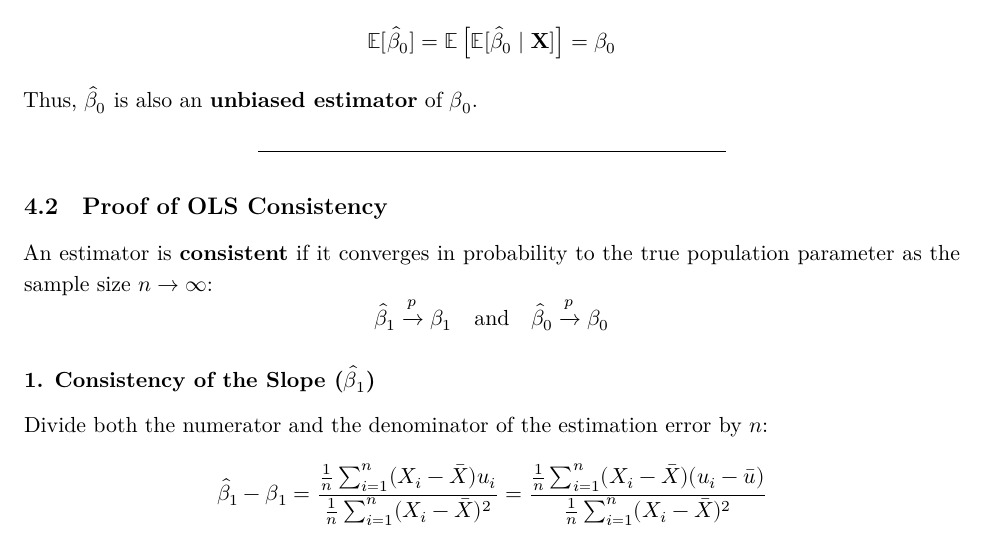
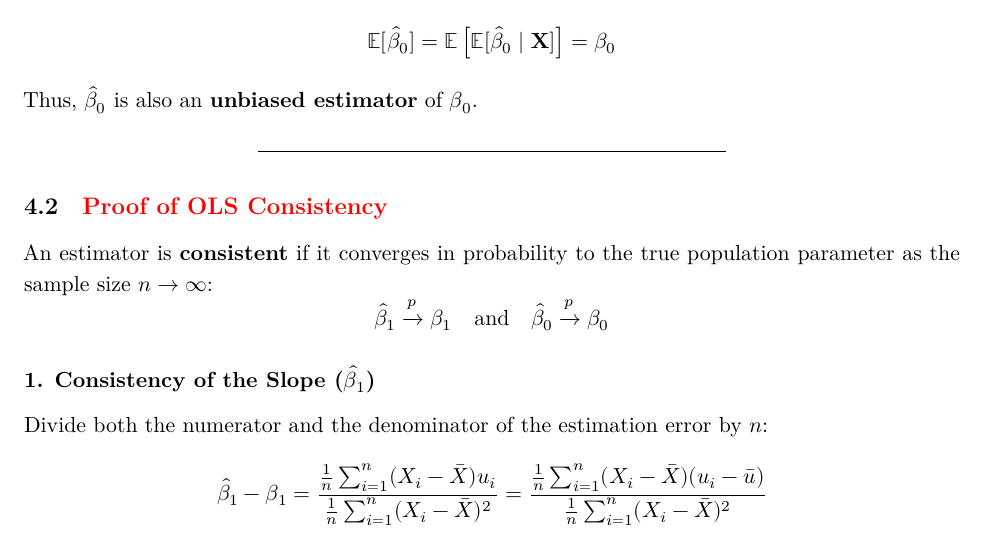
Before and after one commit to faizessa/ECONUN3412, a Quarto document (recitations/recitation-02.qmd): part of page 12 of 27, cut so that both start at the same text. The pictures show the output file recitations/recitation-02.pdf that the author committed with the source.

```diff
--- a/recitations/recitation-02.qmd
+++ b/recitations/recitation-02.qmd
@@ -521,7 +521,7 @@
 
 ---
 
-## Proof of OLS Consistency
+## \textcolor{red}{Proof of OLS Consistency}
 
 An estimator is **consistent** if it converges in probability to the true population parameter as the sample size $n \to \infty$:
 $$
```
Also changed, not shown: recitations/recitation-02.pdf.
